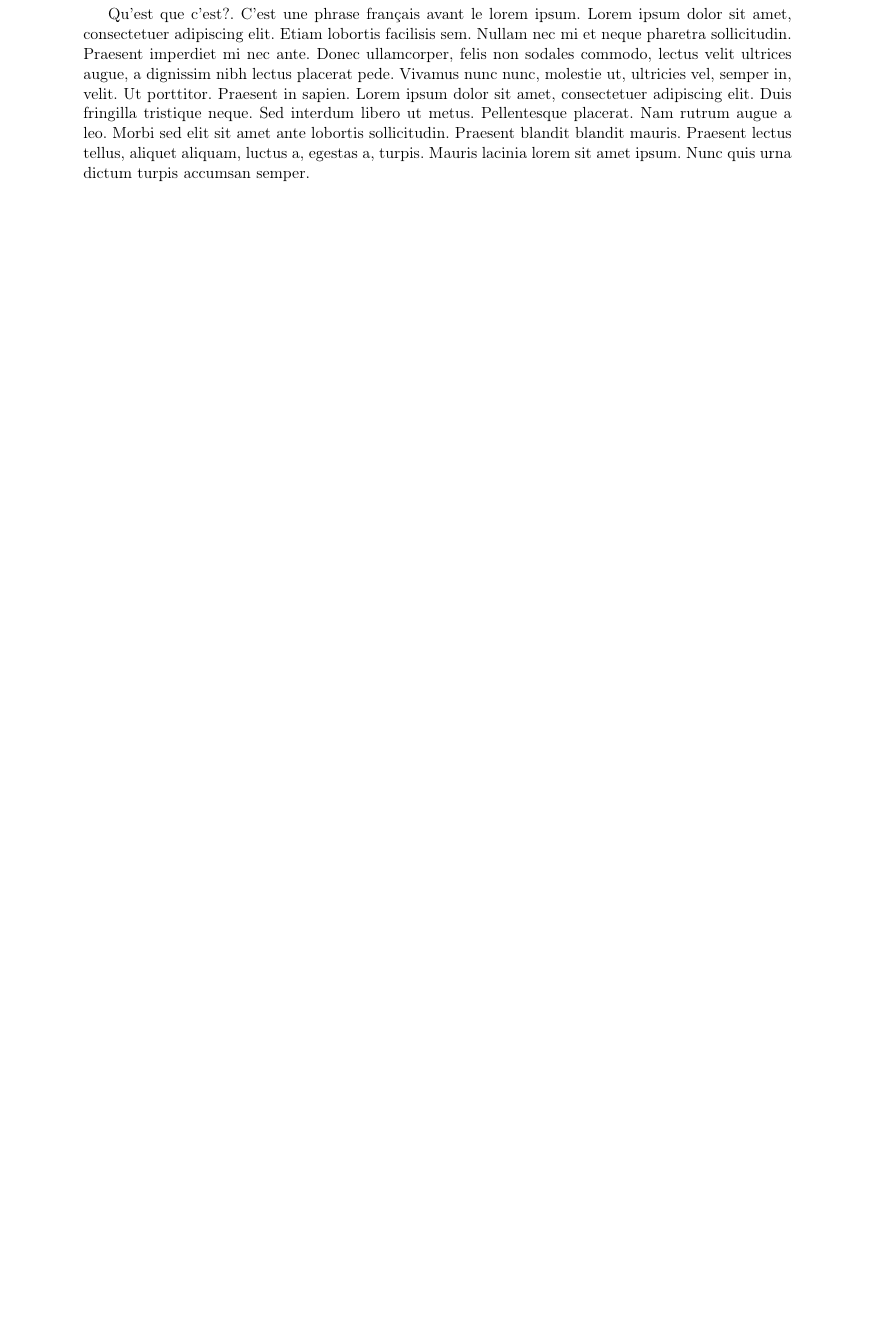
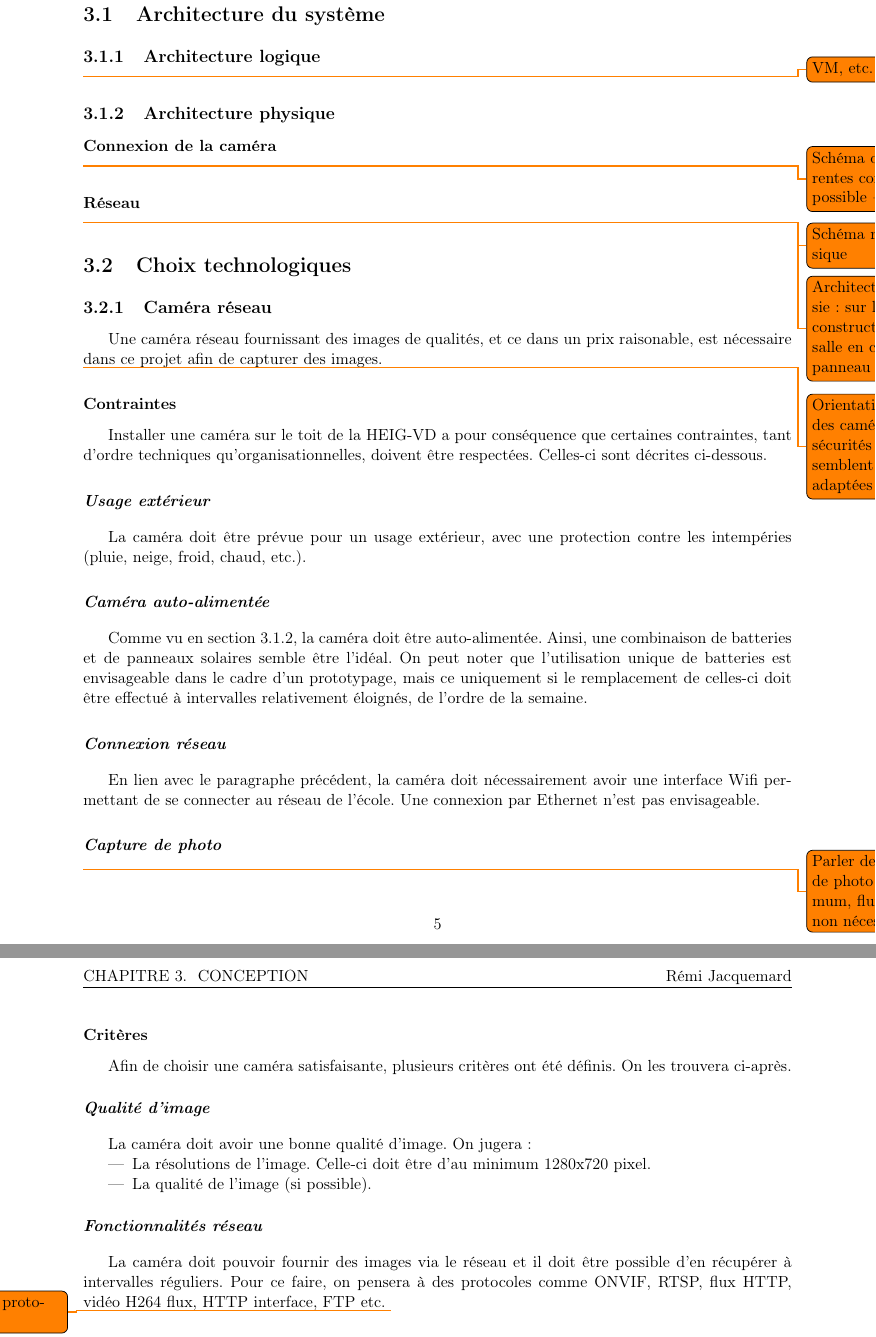
Before and after one commit to jacquemard/TB_2018, a LaTeX document (docs/report/report.tex, which reads docs/report/conception.tex): part of page 4 of 7 before the commit and two parts of pages 5 and 6 of 9 after it, the two joined at a grey line, cut at the place of the change, the shorter picture padded with empty space. Compiled offline with pdfLaTeX.

Commit message:
report: description de conception

```diff
--- a/docs/report/conception.tex
+++ b/docs/report/conception.tex
@@ -1,2 +1,54 @@
 \chapter{Conception}
-\blindtext
+
+\section{Architecture du système}\label{conception.architecture}
+
+\subsection{Architecture logique}
+
+\todo{VM, etc.}
+
+\subsection{Architecture physique}
+\subsubsection{Connexion de la caméra}\label{conception.architecture.physique.camera}
+\todo{Schéma des différentes connexions possible + choix}
+
+\subsubsection{Réseau}
+\todo{Schéma réseau physique}
+
+
+\todo{Architecture choisie : sur le toit, construction d'une salle en cours --> panneau solaire}
+
+\section{Choix technologiques}
+
+\subsection{Caméra réseau}
+Une caméra réseau fournissant des images de qualités, et ce dans un prix raisonable, est nécessaire dans ce projet afin de capturer des images.
+
+\todo{Orientation vers des caméras de sécurités qui semblent le plus adaptées}
+
+\subsubsection{Contraintes}
+Installer une caméra sur le toit de la HEIG-VD a pour conséquence que certaines contraintes, tant d'ordre techniques qu'organisationnelles, doivent être respectées. Celles-ci sont décrites ci-dessous.
+
+\paragraph{Usage extérieur}
+La caméra doit être prévue pour un usage extérieur, avec une protection contre les intempéries (pluie, neige, froid, chaud, etc.).
+
+\paragraph{Caméra auto-alimentée}
+Comme vu en section \ref{conception.architecture.physique.camera}, la caméra doit être auto-alimentée. Ainsi, une combinaison de batteries et de panneaux solaires semble être l'idéal. On peut noter que l'utilisation unique de batteries est envisageable dans le cadre d'un prototypage, mais ce uniquement si le remplacement de celles-ci doit être effectué à intervalles relativement éloignés, de l'ordre de la semaine.
+
+\paragraph{Connexion réseau}
+En lien avec le paragraphe précédent, la caméra doit nécessairement avoir une interface Wifi permettant de se connecter au réseau de l'école. Une connexion par Ethernet n'est pas envisageable.
+
+\paragraph{Capture de photo}
+\todo{Parler de capture de photo au minimum, flux vidéo non nécessaire}
+
+
+\subsubsection{Critères}
+Afin de choisir une caméra satisfaisante, plusieurs critères ont été définis. On les trouvera ci-après.
+
+\paragraph{Qualité d'image}
+La caméra doit avoir une bonne qualité d'image. On jugera:
+\begin{itemize}
+    \item La résolutions de l'image. Celle-ci doit être d'au minimum 1280x720 pixel.
+    \item La qualité de l'image (si possible).
+\end{itemize}
+
+\paragraph{Fonctionnalités réseau}
+La caméra doit pouvoir fournir des images via le réseau et il doit être possible d'en récupérer à intervalles réguliers. Pour ce faire, on pensera à des protocoles comme ONVIF, RTSP, flux HTTP, vidéo H264 flux, HTTP interface, FTP etc.
+\todo{Décrire les protocoles}
--- a/docs/report/report.tex
+++ b/docs/report/report.tex
@@ -10,6 +10,9 @@
             footskip=1.5cm,
             headheight=1.5cm,
             headsep=0.9cm]{geometry}
+
+% Todo
+\usepackage{todonotes}
 
 % Français
 \usepackage[french]{babel}
@@ -27,6 +30,7 @@
 \titleformat{\chapter}
   {\normalfont\LARGE\bfseries}{\thechapter}{1em}{}
 \titlespacing*{\chapter}{0pt}{3.5ex plus 1ex minus .2ex}{2.3ex plus .2ex}
+\titleformat{\paragraph}{\normalfont\normalsize\bfseries}{}{}{\textit}
 
 % En-têtes
 \usepackage{fancyhdr}
```
Also changed, not shown: docs/report/conclusion.tex (+2 -0 lines), docs/report/conception.tex (9 more changed lines), docs/report/report.tex (2 more changed lines).
